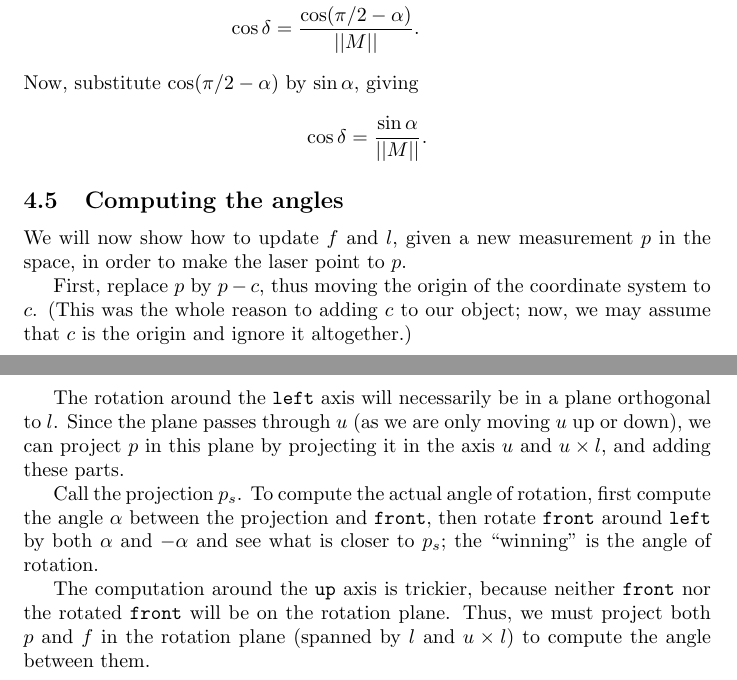
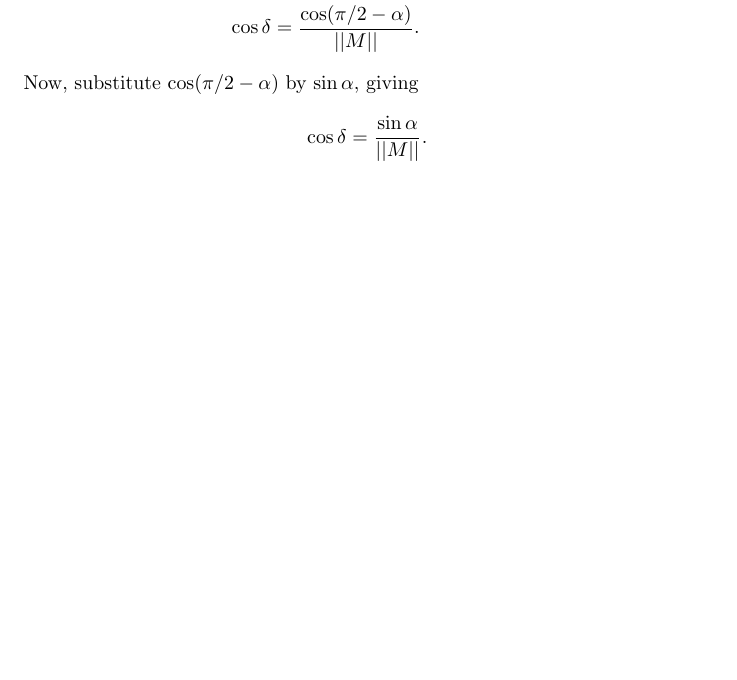
Before and after one commit to royertiago/INE5450, a LaTeX document (doc/report.tex): two parts of pages 7 and 8 of 8 before the commit and part of page 8 of 8 after it, the two joined at a grey line, cut so that both start at the same text, the shorter picture padded with empty space. Compiled offline with pdfLaTeX.

Commit message:
doc/report.tex: Rewrite section "Computing the angles" as "Aiming the laser".

```diff
--- a/doc/report.tex
+++ b/doc/report.tex
@@ -378,37 +427,4 @@ Now, substitute $\cos(\pi/2 - \alpha)$ by $\sin \alpha$, giving
     \cos \delta &= \frac{\sin \alpha}{||M||}.
 \end{align*}
 
-\subsection{Computing the angles}
-
-We will now show how to update $f$ and $l$,
-given a new measurement $p$ in the space,
-in order to make the laser point to $p$.
-
-First, replace $p$ by $p - c$,
-thus moving the origin of the coordinate system to $c$.
-(This was the whole reason to adding $c$ to our object;
-now, we may assume that $c$ is the origin and ignore it altogether.)
-
-The rotation around the \texttt{left} axis
-will necessarily be in a plane orthogonal to $l$.
-Since the plane passes through $u$
-(as we are only moving $u$ up or down),
-we can project $p$ in this plane
-by projecting it in the axis $u$ and $u \times l$,
-and adding these parts.
-
-Call the projection $p_s$.
-To compute the actual angle of rotation,
-first compute the angle $\alpha$ between the projection and \texttt{front},
-then rotate \texttt{front} around \texttt{left} by both $\alpha$ and $-\alpha$
-and see what is closer to $p_s$;
-the ``winning'' is the angle of rotation.
-
-The computation around the \texttt{up} axis is trickier,
-because neither \texttt{front} nor the rotated \texttt{front}
-will be on the rotation plane.
-Thus, we must project both $p$ and $f$ in the rotation plane
-(spanned by $l$ and $u \times l$)
-to compute the angle between them.
-
 \end{document}
```
Also changed, not shown: doc/report.tex (49 more changed lines).
